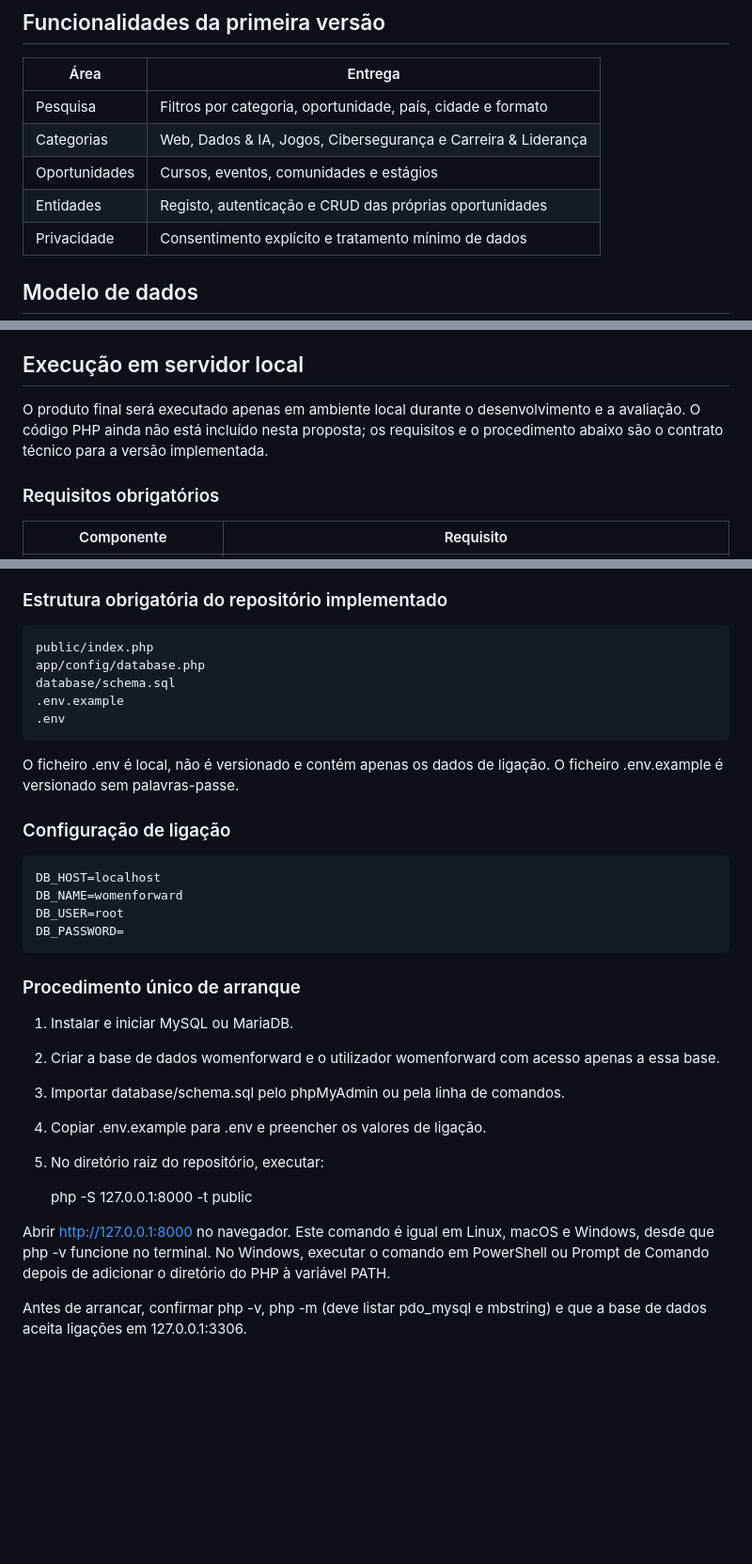
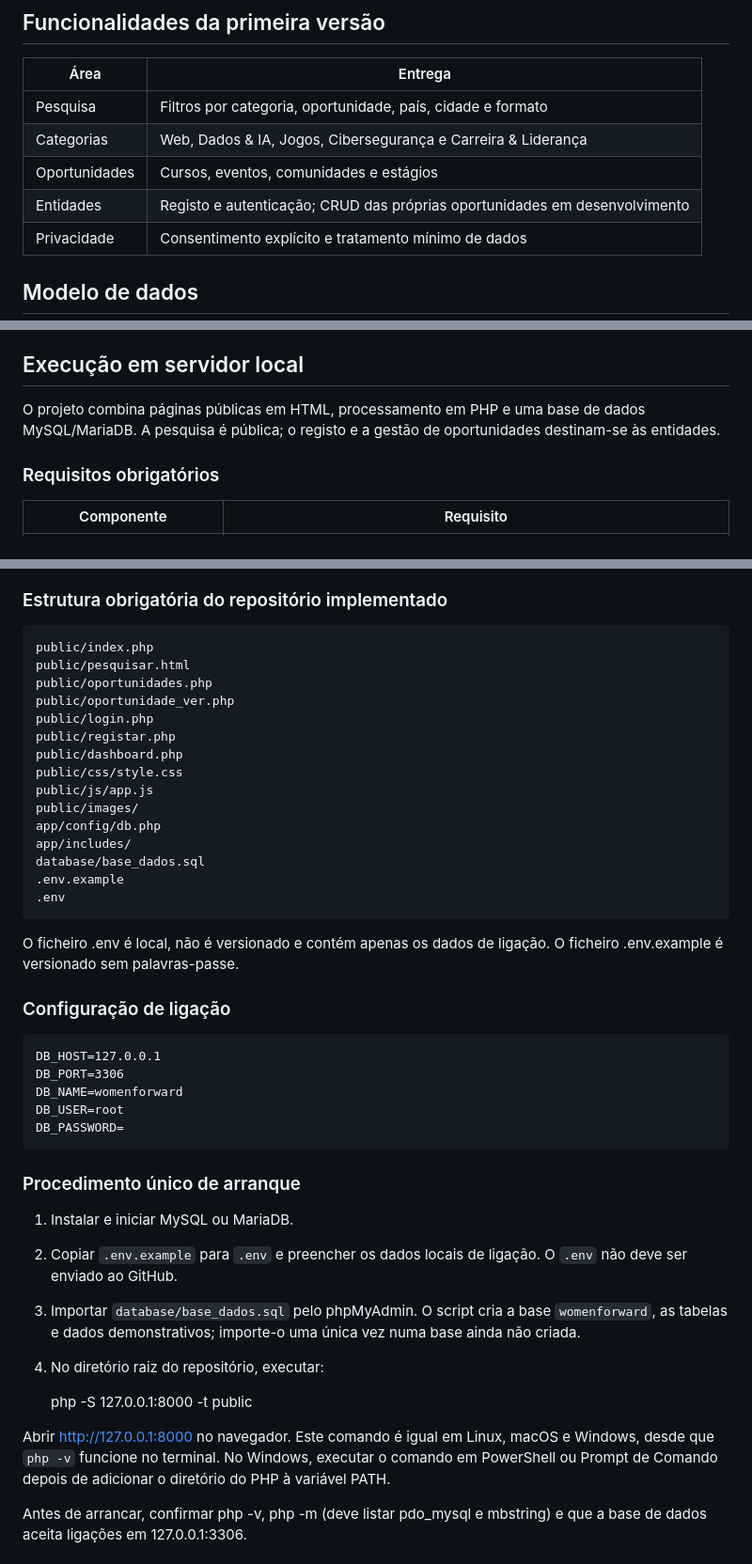
Before and after one commit to marinaaol/WomenForward, a Markdown page: README.md, 3 parts joined by grey strips. Shown at 94% size. Rendered like a GitHub page; blank space fills up the shorter version.

Commit message:
docs: atualiza estrutura e instruções de execução

```diff
--- a/README.md
+++ b/README.md
@@ -28,7 +28,7 @@ Pessoas a partir dos 16 anos, com foco em mulheres que procuram estudar, desenvo
 | Pesquisa | Filtros por categoria, oportunidade, país, cidade e formato |
 | Categorias | Web, Dados & IA, Jogos, Cibersegurança e Carreira & Liderança |
 | Oportunidades | Cursos, eventos, comunidades e estágios |
-| Entidades | Registo, autenticação e CRUD das próprias oportunidades |
+| Entidades | Registo e autenticação; CRUD das próprias oportunidades em desenvolvimento |
 | Privacidade | Consentimento explícito e tratamento mínimo de dados |
 
 ## Modelo de dados
@@ -47,7 +47,7 @@ Não existe relação direta entre categorias e entidades: ambas relacionam-se a
 
 ## Execução em servidor local
 
-O produto final será executado apenas em ambiente local durante o desenvolvimento e a avaliação. O código PHP ainda não está incluído nesta proposta; os requisitos e o procedimento abaixo são o contrato técnico para a versão implementada.
+O projeto combina páginas públicas em HTML, processamento em PHP e uma base de dados MySQL/MariaDB. A pesquisa é pública; o registo e a gestão de oportunidades destinam-se às entidades.
 
 ### Requisitos obrigatórios
 
@@ -62,8 +62,18 @@ O produto final será executado apenas em ambiente local durante o desenvolvimen
 ### Estrutura obrigatória do repositório implementado
 
     public/index.php
-    app/config/database.php
-    database/schema.sql
+    public/pesquisar.html
+    public/oportunidades.php
+    public/oportunidade_ver.php
+    public/login.php
+    public/registar.php
+    public/dashboard.php
+    public/css/style.css
+    public/js/app.js
+    public/images/
+    app/config/db.php
+    app/includes/
+    database/base_dados.sql
     .env.example
     .env
 
@@ -71,7 +81,8 @@ O ficheiro .env é local, não é versionado e contém apenas os dados de ligaç
 
 ### Configuração de ligação
 
-    DB_HOST=localhost
+    DB_HOST=127.0.0.1
+    DB_PORT=3306
     DB_NAME=womenforward
     DB_USER=root
     DB_PASSWORD=
@@ -79,14 +90,13 @@ O ficheiro .env é local, não é versionado e contém apenas os dados de ligaç
 ### Procedimento único de arranque
 
 1. Instalar e iniciar MySQL ou MariaDB.
-2. Criar a base de dados womenforward e o utilizador womenforward com acesso apenas a essa base.
-3. Importar database/schema.sql pelo phpMyAdmin ou pela linha de comandos.
-4. Copiar .env.example para .env e preencher os valores de ligação.
-5. No diretório raiz do repositório, executar:
+2. Copiar `.env.example` para `.env` e preencher os dados locais de ligação. O `.env` não deve ser enviado ao GitHub.
+3. Importar `database/base_dados.sql` pelo phpMyAdmin. O script cria a base `womenforward`, as tabelas e dados demonstrativos; importe-o uma única vez numa base ainda não criada.
+4. No diretório raiz do repositório, executar:
 
     php -S 127.0.0.1:8000 -t public
 
-Abrir http://127.0.0.1:8000 no navegador. Este comando é igual em Linux, macOS e Windows, desde que php -v funcione no terminal. No Windows, executar o comando em PowerShell ou Prompt de Comando depois de adicionar o diretório do PHP à variável PATH.
+Abrir http://127.0.0.1:8000 no navegador. Este comando é igual em Linux, macOS e Windows, desde que `php -v` funcione no terminal. No Windows, executar o comando em PowerShell ou Prompt de Comando depois de adicionar o diretório do PHP à variável PATH.
 
 Antes de arrancar, confirmar php -v, php -m (deve listar pdo_mysql e mbstring) e que a base de dados aceita ligações em 127.0.0.1:3306.
 
```
